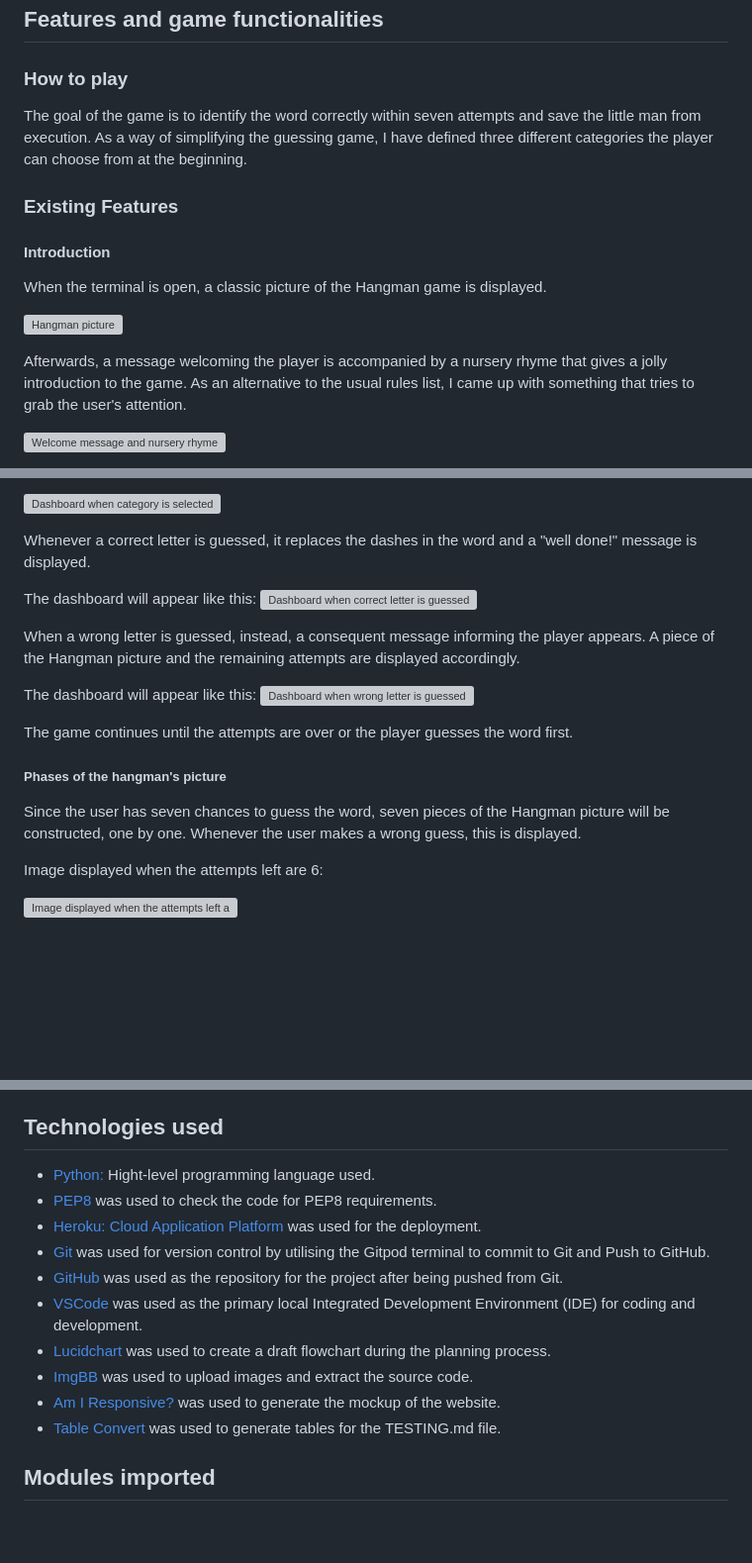
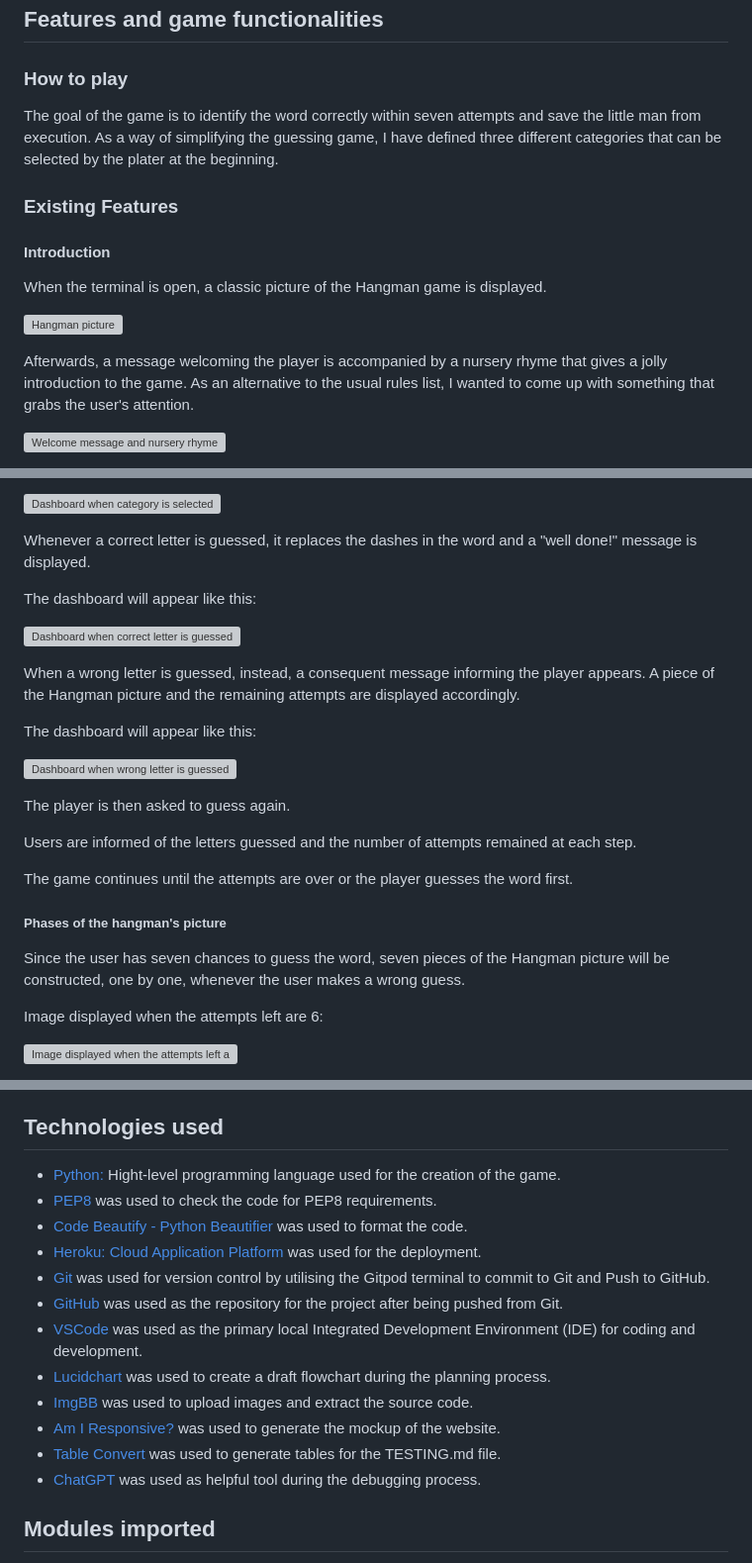
Before and after one commit to StefFrustagli/the-italian-hangman-game, a Markdown page: README.md, 3 parts joined by grey strips. Shown at 99% size. Drawn GitHub-style; blank space fills up the shorter version; grey boxes are pictures that could not be loaded.

```diff
--- a/README.md
+++ b/README.md
@@ -112,7 +112,7 @@ During the planning process, I took the following notes:
 ## Features and game functionalities
 
 ### How to play
-The goal of the game is to identify the word correctly within seven attempts and save the little man from execution. As a way of simplifying the guessing game, I have defined three different categories the player can choose from at the beginning.
+The goal of the game is to identify the word correctly within seven attempts and save the little man from execution. As a way of simplifying the guessing game, I have defined three different categories that can be selected by the plater at the beginning.
 
 ### Existing Features
 
@@ -121,7 +121,7 @@ When the terminal is open, a classic picture of the Hangman game is displayed.
 
 ![Hangman picture](https://i.ibb.co/fdnQFxj/hangman-pic.png)
 
-Afterwards, a message welcoming the player is accompanied by a nursery rhyme that gives a jolly introduction to the game. As an alternative to the usual rules list, I came up with something that tries to grab the user's attention.
+Afterwards, a message welcoming the player is accompanied by a nursery rhyme that gives a jolly introduction to the game. As an alternative to the usual rules list, I wanted to come up with something that grabs the user's attention.
 
 ![Welcome message and nursery rhyme](https://i.ibb.co/7189q62/Welcome-message-and-rhyme.png)
 
@@ -146,18 +146,23 @@ When the player selects a category, the Italian translation appears, followed by
 Whenever a correct letter is guessed, it replaces the dashes in the word and a "well done!" message is displayed.
 
 The dashboard will appear like this:
+
 ![Dashboard when correct letter is guessed](https://i.ibb.co/BBbYPxF/well-done-correct-letter.png)
-
 
 When a wrong letter is guessed, instead, a consequent message informing the player appears. A piece of the Hangman picture and the remaining attempts are displayed accordingly.
 
 The dashboard will appear like this:
+
 ![Dashboard when wrong letter is guessed](https://i.ibb.co/3zwxD0k/The-letter-is-not-in-the-word.png)
+
+The player is then asked to guess again.
+
+Users are informed of the letters guessed and the number of attempts remained at each step.
 
 The game continues until the attempts are over or the player guesses the word first.
 
 ##### Phases of the hangman's picture
-Since the user has seven chances to guess the word, seven pieces of the Hangman picture will be constructed, one by one. Whenever the user makes a wrong guess, this is displayed.
+Since the user has seven chances to guess the word, seven pieces of the Hangman picture will be constructed, one by one, whenever the user makes a wrong guess.
 
 Image displayed when the attempts left are 6:
 
@@ -217,8 +223,9 @@ Whenever the player responds negatively to the game-starting input, the game is
 
 ## Technologies used
 
-- [Python:](https://www.python.org) Hight-level programming language used.
+- [Python:](https://www.python.org) Hight-level programming language used for the creation of the game.
 - [PEP8](http://pep8online.com/) was used to check the code for PEP8 requirements.
+- [Code Beautify - Python Beautifier](https://codebeautify.org/python-formatter-beautifier) was used to format the code.
 - [Heroku: Cloud Application Platform](https://dashboard.heroku.com/apps) was used for the deployment.
 - [Git](https://git-scm.com/) was used for version control by utilising the Gitpod terminal to commit to Git and Push to GitHub.
 - [GitHub](https://github.com/) was used as the repository for the project after being pushed from Git.
@@ -227,6 +234,8 @@ Whenever the player responds negatively to the game-starting input, the game is
 - [ImgBB](https://imgbb.com/) was used to upload images and extract the source code.
 - [Am I Responsive?](http://ami.responsivedesign.is) was used to generate the mockup of the website.
 - [Table Convert](https://tableconvert.com/) was used to generate tables for the TESTING.md file.
+- [ChatGPT](https://chat.openai.com/) was used as helpful tool during the debugging process.
+
 
 ## Modules imported
 - **Random Module**: this module provides functions to generate random numbers, choices, and sequences. In the game, it was used to extrapolate random words from the word bank.
```
Also changed, not shown: other parts of README.md (+5 -4 lines), TESTING.md (+4 -0 lines).
